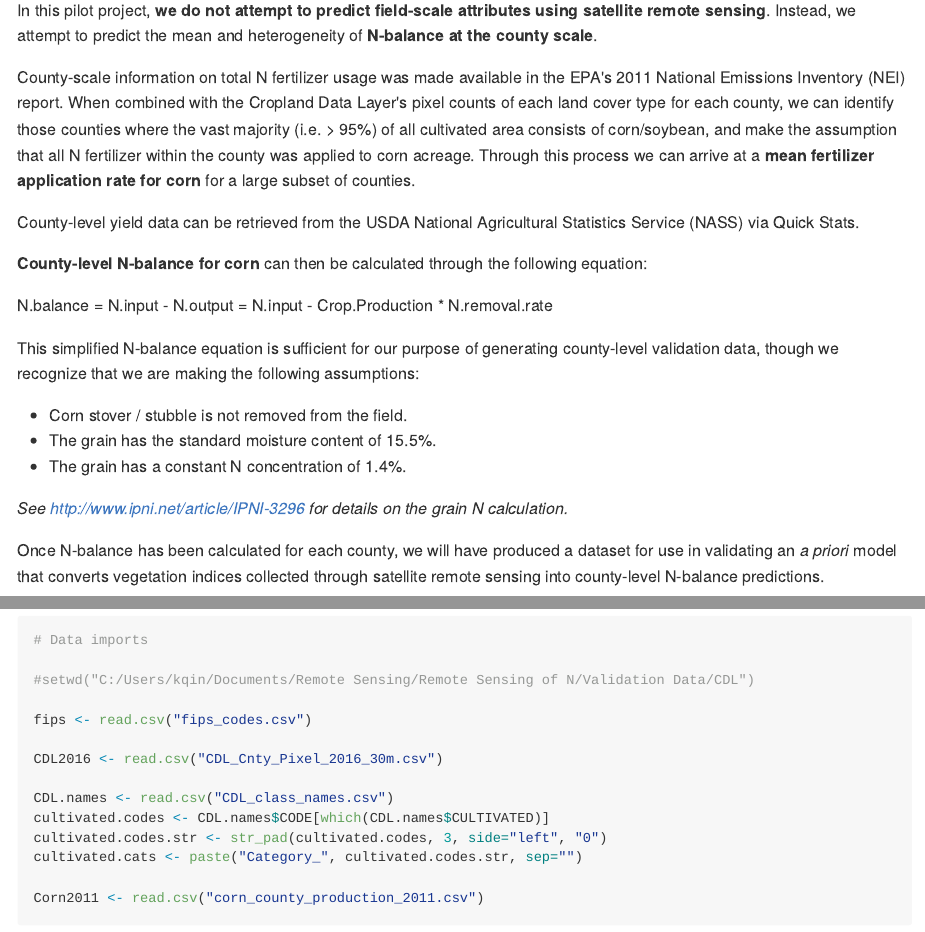
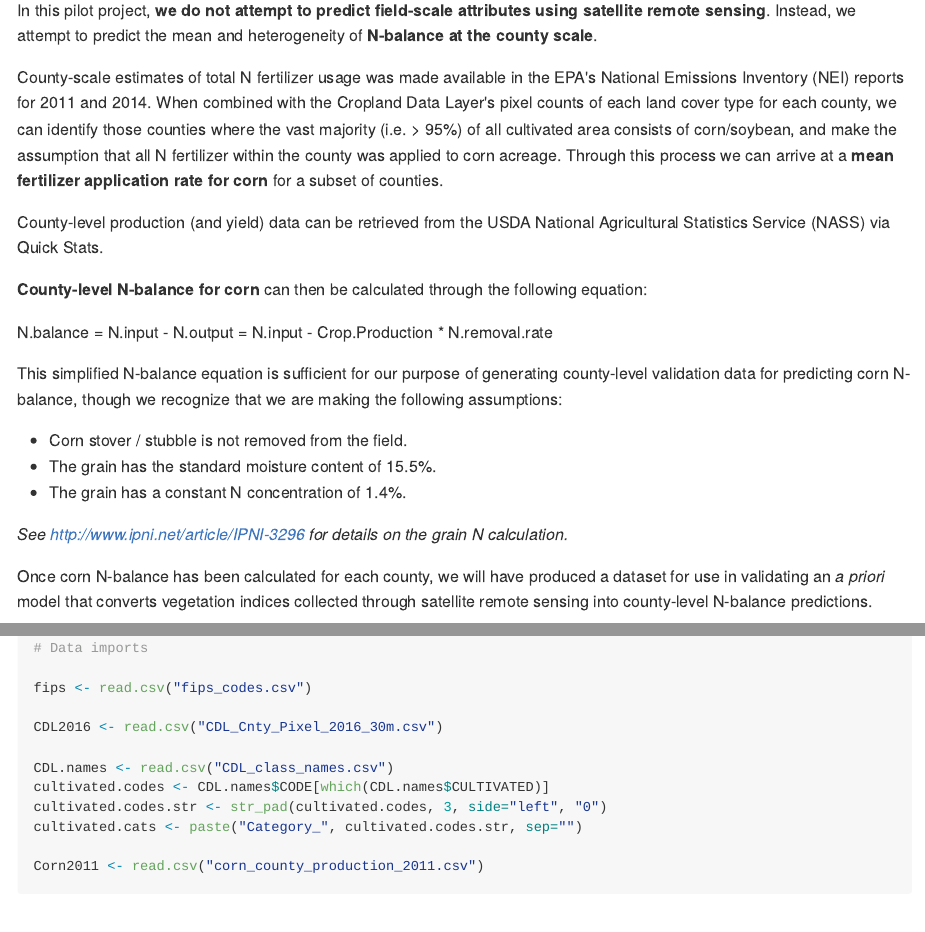
Before and after one commit to claraqin/Nitrogen-Balance-Corn-County, an R Markdown document (README.Rmd): the page in a window 1100 px wide, from 490 px down, and a second part further down, joined at a grey line. The pictures show the output file README.md that the author committed with the source, drawn offline in the style of GitHub; long lines of code are wrapped.

Commit message:
COB 6-22-2017

```diff
--- a/README.Rmd
+++ b/README.Rmd
@@ -18,9 +18,9 @@ The main barrier to successfully deploying a satellite-based remote sensing syst
 
 In this pilot project, **we do not attempt to predict field-scale attributes using satellite remote sensing**. Instead, we attempt to predict the mean and heterogeneity of **N-balance at the county scale**.
 
-County-scale information on total N fertilizer usage was made available in the EPA's 2011 National Emissions Inventory (NEI) report. When combined with the Cropland Data Layer's pixel counts of each land cover type for each county, we can identify those counties where the vast majority (i.e. > 95%) of all cultivated area consists of corn/soybean, and make the assumption that all N fertilizer within the county was applied to corn acreage. Through this process we can arrive at a **mean fertilizer application rate for corn** for a large subset of counties.
+County-scale estimates of total N fertilizer usage was made available in the EPA's National Emissions Inventory (NEI) reports for 2011 and 2014. When combined with the Cropland Data Layer's pixel counts of each land cover type for each county, we can identify those counties where the vast majority (i.e. > 95%) of all cultivated area consists of corn/soybean, and make the assumption that all N fertilizer within the county was applied to corn acreage. Through this process we can arrive at a **mean fertilizer application rate for corn** for a subset of counties.
 
-County-level yield data can be retrieved from the USDA National Agricultural Statistics Service (NASS) via Quick Stats.
+County-level production (and yield) data can be retrieved from the USDA National Agricultural Statistics Service (NASS) via Quick Stats.
 
 **County-level N-balance for corn** can then be calculated through the following equation:
 
@@ -28,7 +28,7 @@ County-level yield data can be retrieved from the USDA National Agricultural Sta
 N.balance = N.input - N.output = N.input - Crop.Production * N.removal.rate
 
 
-This simplified N-balance equation is sufficient for our purpose of generating county-level validation data, though we recognize that we are making the following assumptions:
+This simplified N-balance equation is sufficient for our purpose of generating county-level validation data for predicting corn N-balance, though we recognize that we are making the following assumptions:
 
 * Corn stover / stubble is not removed from the field.
 * The grain has the standard moisture content of 15.5%.
@@ -36,7 +36,7 @@ This simplified N-balance equation is sufficient for our purpose of generating c
 
 *See <http://www.ipni.net/article/IPNI-3296> for details on the grain N calculation.*
 
-Once N-balance has been calculated for each county, we will have produced a dataset for use in validating an *a priori* model that converts vegetation indices collected through satellite remote sensing into county-level N-balance predictions.
+Once corn N-balance has been calculated for each county, we will have produced a dataset for use in validating an *a priori* model that converts vegetation indices collected through satellite remote sensing into county-level N-balance predictions.
 
 ## Analysis
 
@@ -57,8 +57,6 @@ library(reshape2)
 library(ggplot2)
 
 # Data imports
-
-#setwd("C:/Users/kqin/Documents/Remote Sensing/Remote Sensing of N/Validation Data/CDL")
 
 fips <- read.csv("fips_codes.csv")
 
```
Also changed, not shown: README.md, README.Rmd (2 more changed lines).
